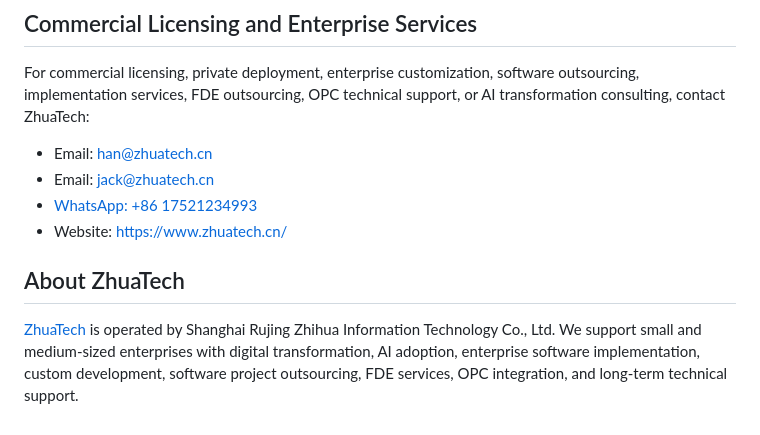
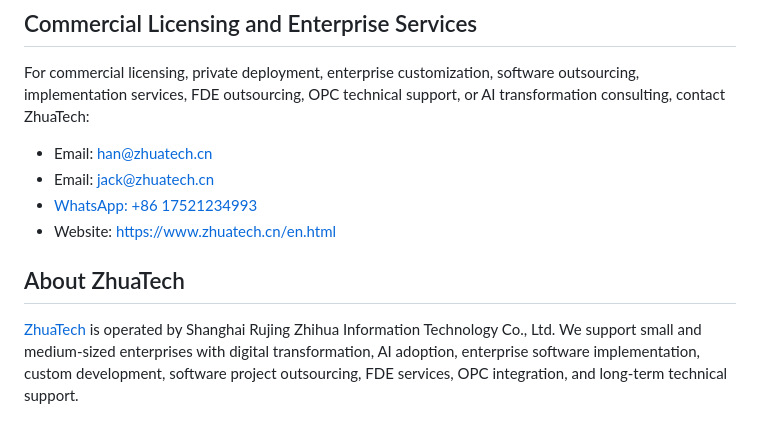
Before and after one commit to zhihua-tech/zhuatech-labreportai, a Markdown page: README.en.md, the part around one of its changes. Drawn GitHub-style.

Commit message:
docs: point English README to English official website

```diff
--- a/README.en.md
+++ b/README.en.md
@@ -84,7 +84,7 @@ For commercial licensing, private deployment, enterprise customization, software
 - Email: [han@zhuatech.cn](mailto:han@zhuatech.cn)
 - Email: [jack@zhuatech.cn](mailto:jack@zhuatech.cn)
 - [WhatsApp: +86 17521234993](https://wa.me/8617521234993)
-- Website: [https://www.zhuatech.cn/](https://www.zhuatech.cn/)
+- Website: [https://www.zhuatech.cn/en.html](https://www.zhuatech.cn/en.html)
 
 ## About ZhuaTech
 
```
Also changed, not shown: other parts of README.en.md (+2 -2 lines).
